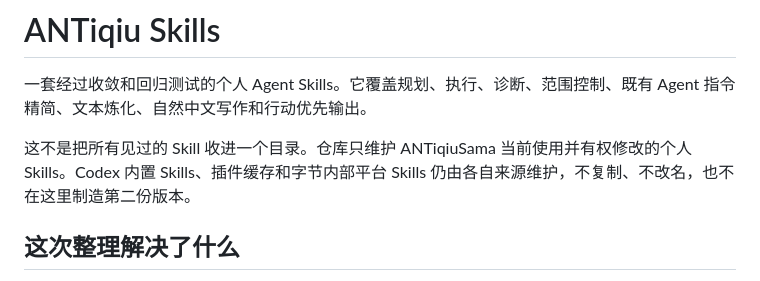
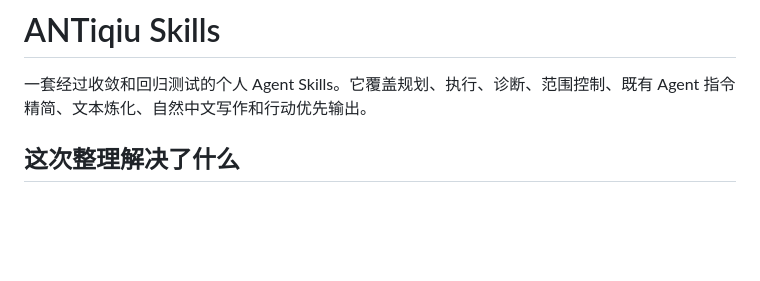
Before and after one commit to ANTiqiuSama/antiqiu-skills, a Markdown page: README.md, the part around the change. GitHub-like rendering; blank space fills up the shorter version.

```diff
--- a/README.md
+++ b/README.md
@@ -2,7 +2,6 @@
 
 一套经过收敛和回归测试的个人 Agent Skills。它覆盖规划、执行、诊断、范围控制、既有 Agent 指令精简、文本炼化、自然中文写作和行动优先输出。
 
-这不是把所有见过的 Skill 收进一个目录。仓库只维护 ANTiqiuSama 当前使用并有权修改的个人 Skills。Codex 内置 Skills、插件缓存和字节内部平台 Skills 仍由各自来源维护，不复制、不改名，也不在这里制造第二份版本。
 
 ## 这次整理解决了什么
 
```
